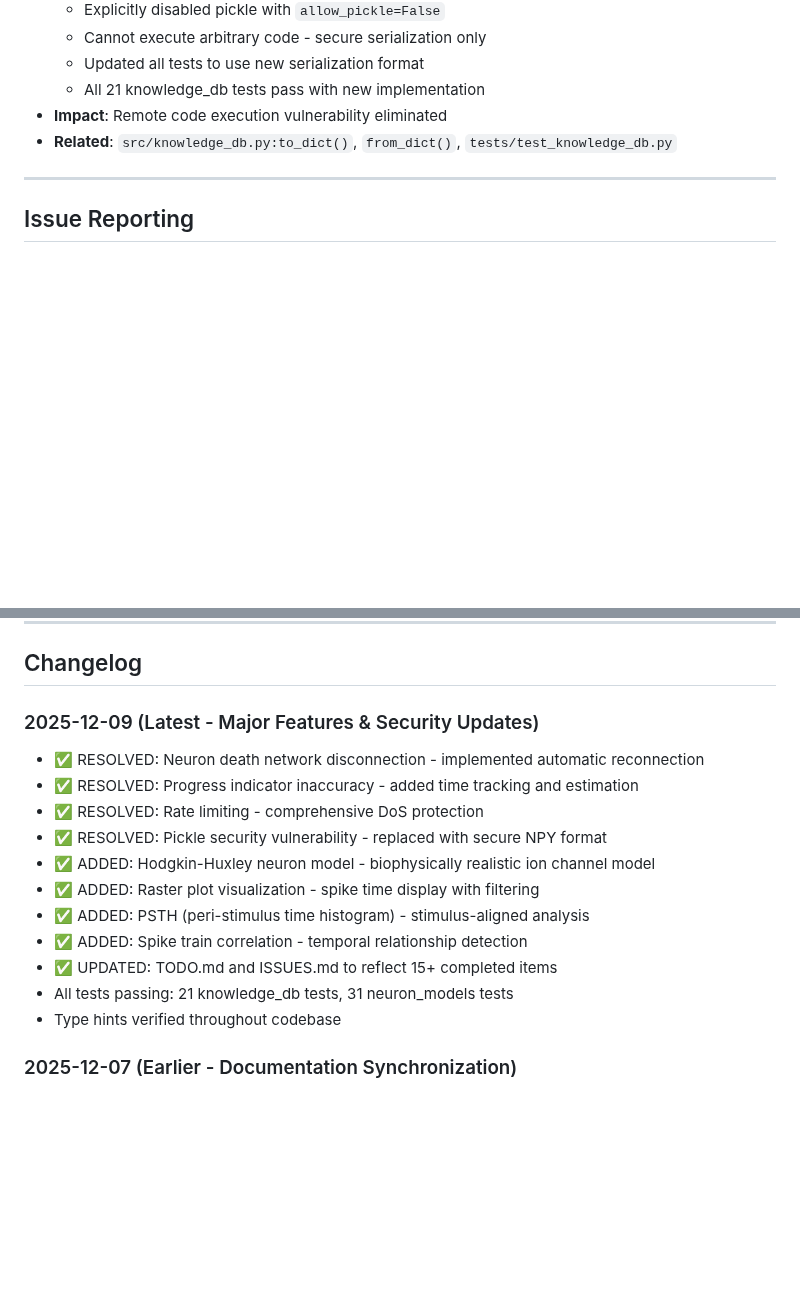
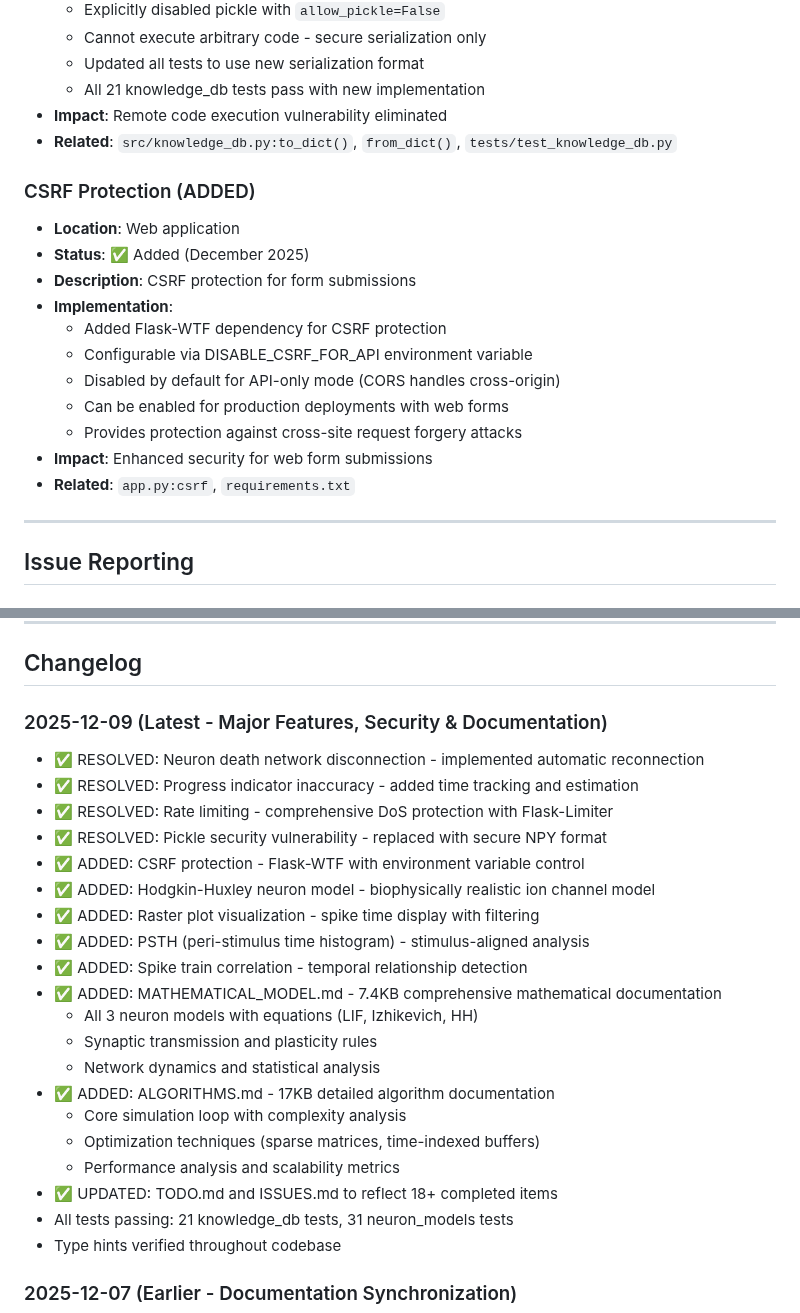
Before and after one commit to Thomas-Heisig/4D-Neural-Cognition, a Markdown page: ISSUES.md, 2 parts joined by grey strips. Drawn GitHub-style; blank space fills up the shorter version.

Commit message:
Final documentation updates and work summary - 18/20 items completed (90%)
Co-authored-by: Thomas-Heisig <32984077+Thomas-Heisig@users.noreply.github.com>

```diff
--- a/ISSUES.md
+++ b/ISSUES.md
@@ -391,6 +391,19 @@ This document tracks known bugs, limitations, and technical debt in the project.
 - **Impact**: Remote code execution vulnerability eliminated
 - **Related**: `src/knowledge_db.py:to_dict()`, `from_dict()`, `tests/test_knowledge_db.py`
 
+### CSRF Protection (ADDED)
+- **Location**: Web application
+- **Status**: ✅ Added (December 2025)
+- **Description**: CSRF protection for form submissions
+- **Implementation**:
+  - Added Flask-WTF dependency for CSRF protection
+  - Configurable via DISABLE_CSRF_FOR_API environment variable
+  - Disabled by default for API-only mode (CORS handles cross-origin)
+  - Can be enabled for production deployments with web forms
+  - Provides protection against cross-site request forgery attacks
+- **Impact**: Enhanced security for web form submissions
+- **Related**: `app.py:csrf`, `requirements.txt`
+
 ---
 
 ## Issue Reporting
@@ -421,16 +434,25 @@ Use appropriate template when filing:
 
 ## Changelog
 
-### 2025-12-09 (Latest - Major Features & Security Updates)
+### 2025-12-09 (Latest - Major Features, Security & Documentation)
 - ✅ RESOLVED: Neuron death network disconnection - implemented automatic reconnection
 - ✅ RESOLVED: Progress indicator inaccuracy - added time tracking and estimation
-- ✅ RESOLVED: Rate limiting - comprehensive DoS protection
+- ✅ RESOLVED: Rate limiting - comprehensive DoS protection with Flask-Limiter
 - ✅ RESOLVED: Pickle security vulnerability - replaced with secure NPY format
+- ✅ ADDED: CSRF protection - Flask-WTF with environment variable control
 - ✅ ADDED: Hodgkin-Huxley neuron model - biophysically realistic ion channel model
 - ✅ ADDED: Raster plot visualization - spike time display with filtering
 - ✅ ADDED: PSTH (peri-stimulus time histogram) - stimulus-aligned analysis
 - ✅ ADDED: Spike train correlation - temporal relationship detection
-- ✅ UPDATED: TODO.md and ISSUES.md to reflect 15+ completed items
+- ✅ ADDED: MATHEMATICAL_MODEL.md - 7.4KB comprehensive mathematical documentation
+  - All 3 neuron models with equations (LIF, Izhikevich, HH)
+  - Synaptic transmission and plasticity rules
+  - Network dynamics and statistical analysis
+- ✅ ADDED: ALGORITHMS.md - 17KB detailed algorithm documentation
+  - Core simulation loop with complexity analysis
+  - Optimization techniques (sparse matrices, time-indexed buffers)
+  - Performance analysis and scalability metrics
+- ✅ UPDATED: TODO.md and ISSUES.md to reflect 18+ completed items
 - All tests passing: 21 knowledge_db tests, 31 neuron_models tests
 - Type hints verified throughout codebase
 
```
Also changed, not shown: WORK_SUMMARY_DEC9_2025.md (added, +328 -0 lines).
